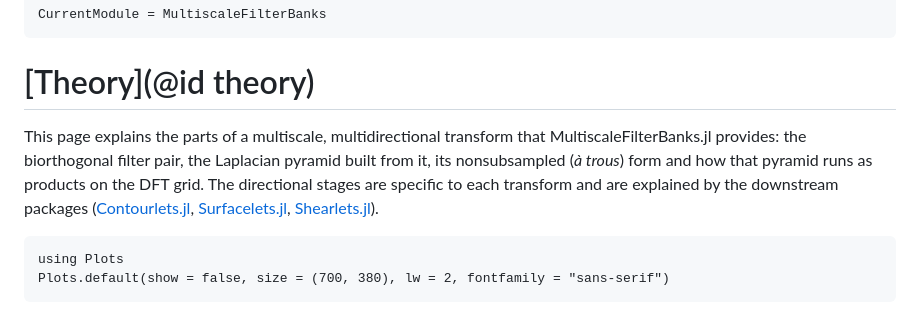
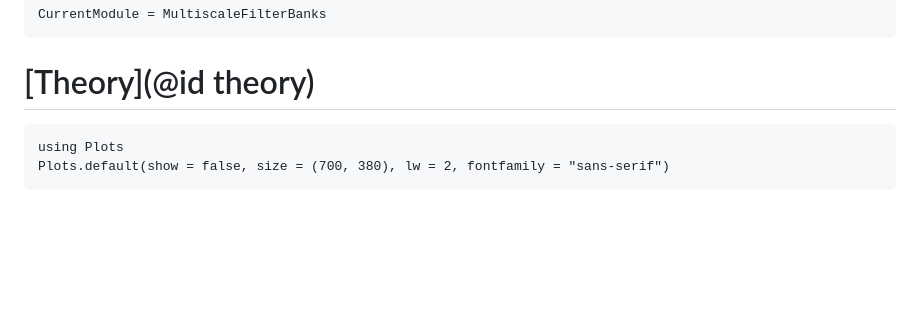
Before and after one commit to hakkelt/MultiscaleFilterBanks.jl, a Markdown page: docs/src/theory.md, the part around the change. Rendered like a GitHub page; blank space fills up the shorter version.

````diff
--- a/docs/src/theory.md
+++ b/docs/src/theory.md
@@ -3,15 +3,6 @@ CurrentModule = MultiscaleFilterBanks
 ```
 
 # [Theory](@id theory)
-
-This page explains the parts of a multiscale, multidirectional transform that
-MultiscaleFilterBanks.jl provides: the biorthogonal filter pair, the Laplacian
-pyramid built from it, its nonsubsampled (*à trous*) form and how that pyramid
-runs as products on the DFT grid. The directional stages are specific to each
-transform and are explained by the downstream packages
-([Contourlets.jl](https://github.com/hakkelt/Contourlets.jl),
-[Surfacelets.jl](https://github.com/hakkelt/Surfacelets.jl),
-[Shearlets.jl](https://github.com/hakkelt/Shearlets.jl)).
 
 ```@setup theory
 using Plots
````
Also changed, not shown: README.md (+24 -20 lines), docs/src/index.md (+45 -41 lines).
